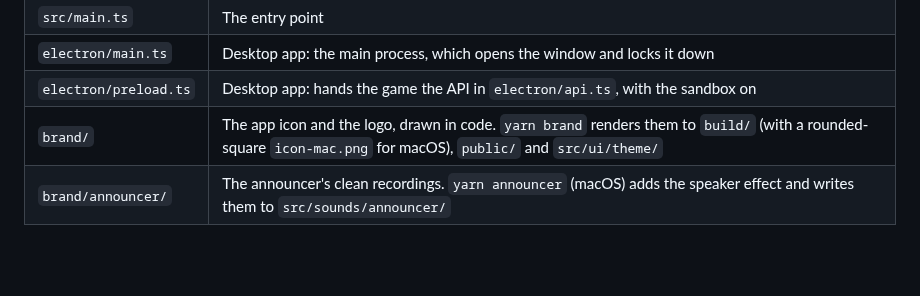
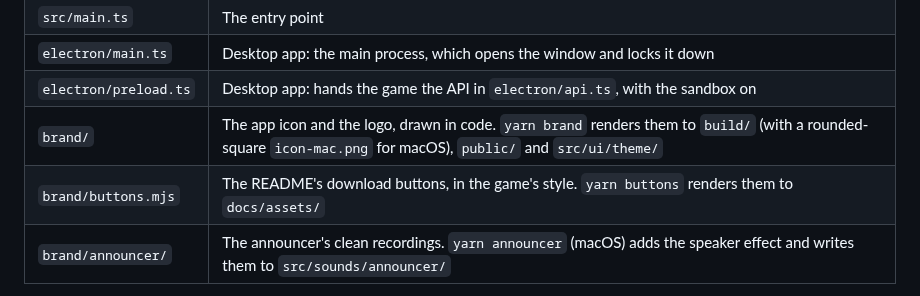
Before and after one commit to maxcwolf/pressure-point, a Markdown page: docs/development.md, the part around the change. Rendered like a GitHub page; blank space fills up the shorter version.

```diff
--- a/docs/development.md
+++ b/docs/development.md
@@ -94,6 +94,7 @@ Before each commit, a second Husky hook runs ESLint and Prettier over the staged
 | `electron/main.ts`    | Desktop app: the main process, which opens the window and locks it down                                                                                         |
 | `electron/preload.ts` | Desktop app: hands the game the API in `electron/api.ts`, with the sandbox on                                                                                   |
 | `brand/`              | The app icon and the logo, drawn in code. `yarn brand` renders them to `build/` (with a rounded-square `icon-mac.png` for macOS), `public/` and `src/ui/theme/` |
+| `brand/buttons.mjs`   | The README's download buttons, in the game's style. `yarn buttons` renders them to `docs/assets/`                                                               |
 | `brand/announcer/`    | The announcer's clean recordings. `yarn announcer` (macOS) adds the speaker effect and writes them to `src/sounds/announcer/`                                   |
 
 Disciplines, modalities, conditions, courses and equipment are all defined in `src/core/data/`. Adding a discipline means an entry in `DISCIPLINES`, a room, its items and a staff role, its modalities and conditions, and a model per item in `render/models/items/`. The simulation, menus and Settings pick it up from the data.
```
Also changed, not shown: README.md (+8 -6 lines), docs/assets/download-mac.png (added), docs/assets/download-windows.png (added), docs/assets/play-web.png (added), 3 other files.
